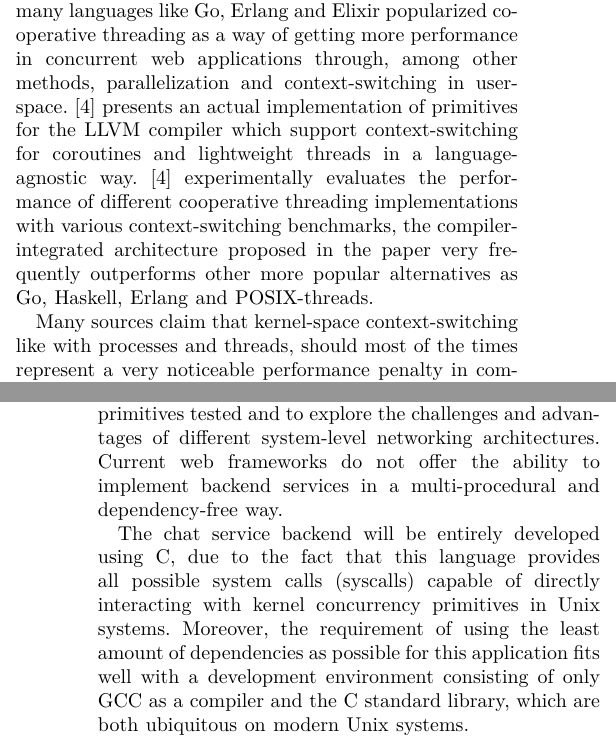
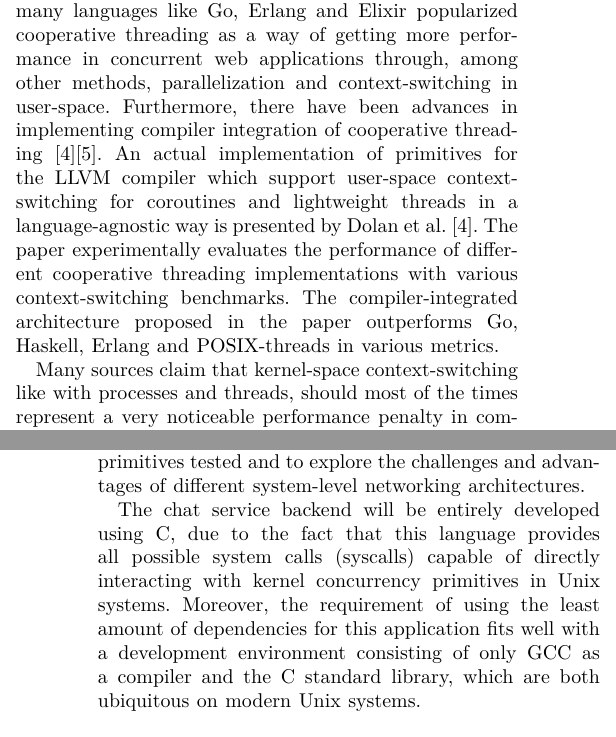
Before and after one commit to erodrigufer/papayaChat, a LaTeX paper (academicArticle/paper.tex, which reads academicArticle/chapters/introduction.tex): two parts of the columns of pages 1 and 2 of 7, joined at a grey line, cut so that both start at the same text. Compiled offline with XeLaTeX.

Commit message:
introduction done

```diff
--- a/academicArticle/chapters/introduction.tex
+++ b/academicArticle/chapters/introduction.tex
@@ -5,14 +5,14 @@ Another aspect that characterizes some of these frameworks is that the developer
 
 In the early days of web development, some of the literature comparing different concurrency paradigms favored threads over an event-driven architecture, primarily due to the better readability and maintainability that threads allegedly provide \cite{2003Events}\cite{2005Threads}. While at the same time acknowledging without experimental evidence that threads can have a higher CPU usage overhead due to context-switching \cite{2003Events}. Nonetheless, both \cite{2003Events} and \cite{2005Threads} expected that future improvements in compiler integration of threads and the development of frameworks that make use of '\textit{cooperative threading}', i.e. user-space context-switching and small dynamic stack sizes, would improve the performance of multi-threaded applications.
 
-Eventually, multi-core platforms became ubiquitous and many languages like Go, Erlang and Elixir popularized cooperative threading as a way of getting more performance in concurrent web applications through, among other methods, parallelization and context-switching in user-space. \cite{2013ContextSwitching} presents an actual implementation of primitives for the LLVM compiler which support context-switching for coroutines and lightweight threads in a language-agnostic way. \cite{2013ContextSwitching} experimentally evaluates the performance of different cooperative threading implementations with various context-switching benchmarks, the compiler-integrated architecture proposed in the paper very frequently outperforms other more popular alternatives as Go, Haskell, Erlang and POSIX-threads.
+Eventually, multi-core platforms became ubiquitous and many languages like Go, Erlang and Elixir popularized cooperative threading as a way of getting more performance in concurrent web applications through, among other methods, parallelization and context-switching in user-space. Furthermore, there have been advances in implementing compiler integration of cooperative threading \cite{2013ContextSwitching}\cite{2008Pekka}. An actual implementation of primitives for the LLVM compiler which support user-space context-switching for coroutines and lightweight threads in a language-agnostic way is presented by Dolan et al. \cite{2013ContextSwitching}. The paper experimentally evaluates the performance of different cooperative threading implementations with various context-switching benchmarks. The compiler-integrated architecture proposed in the paper outperforms Go, Haskell, Erlang and POSIX-threads in various metrics.
 
 Many sources claim that kernel-space context-switching like with processes and threads, should most of the times represent a very noticeable performance penalty in comparison to other concurrency approaches centered around user-space context-switching, like cooperative threads i.e. non-preemptively scheduled threads, without providing any experimental confirmation for those claims \cite{2003Events}\cite{2005Threads}\cite{Cox-Buday2017}\cite{Kerrisk2010}. Meanwhile, other sources that present experimental data, do not work with benchmarks directly related to concurrency in the context of web applications \cite{2013ContextSwitching}\cite{2008Pekka}.
 
 The motivation of this paper is two-fold, on the one hand it primarily strives to gather experimental data to test the assumption that multi-process concurrent web applications, due to their mostly kernel-centered context-switching, should be outperformed in terms of CPU usage by applications with coroutine-based context-switching taking place in user-space. For that matter, the CPU usage of the same concurrent web application will be compared between an implementation in C and an implementation in Go.
 
-The secondary goal of this work is to develop a stand-alone, almost dependency-free, command-line interface chat service independent of current backend frameworks. In order to put into practice the concurrency handling primitives tested and to explore the challenges and advantages of different system-level networking architectures. Current web frameworks do not offer the ability to implement backend services in a multi-procedural and dependency-free way.
+The secondary goal of this work is to develop a stand-alone, almost dependency-free, command-line interface chat service independent of current backend frameworks. In order to put into practice the concurrency handling primitives tested and to explore the challenges and advantages of different system-level networking architectures.
 
-The chat service backend will be entirely developed using C, due to the fact that this language provides all possible system calls (syscalls) capable of directly interacting with kernel concurrency primitives in Unix systems. Moreover, the requirement of using the least amount of dependencies as possible for this application fits well with a development environment consisting of only GCC as a compiler and the C standard library, which are both ubiquitous on modern Unix systems.
+The chat service backend will be entirely developed using C, due to the fact that this language provides all possible system calls (syscalls) capable of directly interacting with kernel concurrency primitives in Unix systems. Moreover, the requirement of using the least amount of dependencies for this application fits well with a development environment consisting of only GCC as a compiler and the C standard library, which are both ubiquitous on modern Unix systems.
 
 The choice to develop an instant messaging (IM) application capable of being self-hosted by the user is a very deliberate decision. Although, this is not the main goal of this work, it is motivated by the fact that there are no good mainstream alternatives for messaging services. WhatsApp fails miserably as a suitable option since it coerces users to remain on its platform to indiscriminately harvest metadata as a mean to increase ad revenue \cite{Kumar2021}. Signal seems to be a viable alternative at first glance. But it is actually as vulnerable as WhatsApp to fail catastrophically regarding its availability, since its backend is a centralized and closed platform \cite{Hodgson2020}. Furthermore, all major social media platforms offer some kind of IM capabilities, but at the cost of allowing that the users' data be thoroughly harvested for some kind of value generation \cite{socialmedia2017}. To some extent, more than a coding exercise, the fully functional chat app that came out of this work (which can be found in this open-source GitHub repository \cite{Rodriguez2022}) is a way of regaining control over the most sensitive data and metadata produced by our daily communication needs.
```
Also changed, not shown: academicArticle/chapters/conclusion.tex (+1 -1 lines), academicArticle/paper.pdf.
